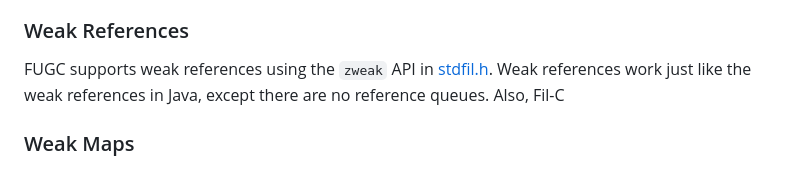
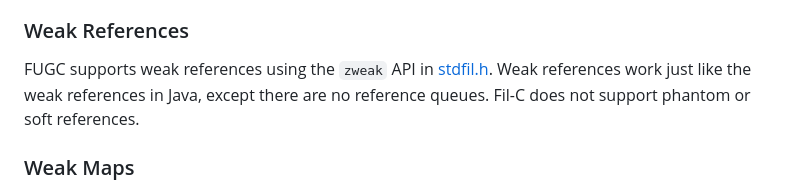
Before and after one commit to pizlonator/fil-c-website, a Markdown page: source/fugc.md, the part around the change. Drawn GitHub-style.

Commit message:
Fix a typo

```diff
--- a/source/fugc.md
+++ b/source/fugc.md
@@ -138,7 +138,7 @@ FUGC supports finalizer queues using the `zgc_finq` API in [stdfil.h](https://gi
 
 ### Weak References
 
-FUGC supports weak references using the `zweak` API in [stdfil.h](https://github.com/pizlonator/fil-c/blob/deluge/filc/include/stdfil.h). Weak references work just like the weak references in Java, except there are no reference queues. Also, Fil-C
+FUGC supports weak references using the `zweak` API in [stdfil.h](https://github.com/pizlonator/fil-c/blob/deluge/filc/include/stdfil.h). Weak references work just like the weak references in Java, except there are no reference queues. Fil-C does not support phantom or soft references.
 
 ### Weak Maps
 
```
